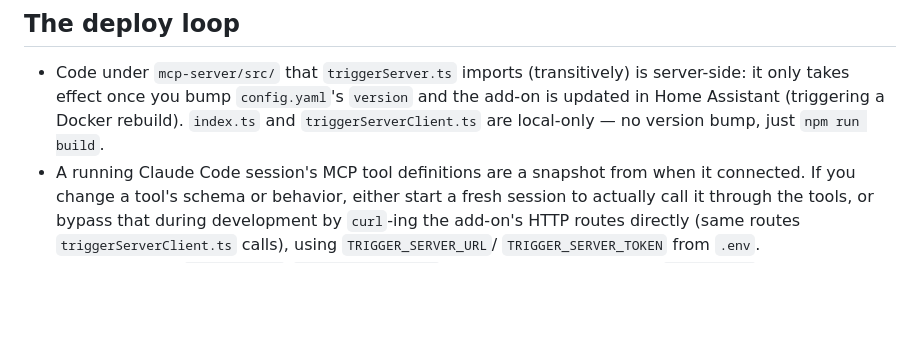
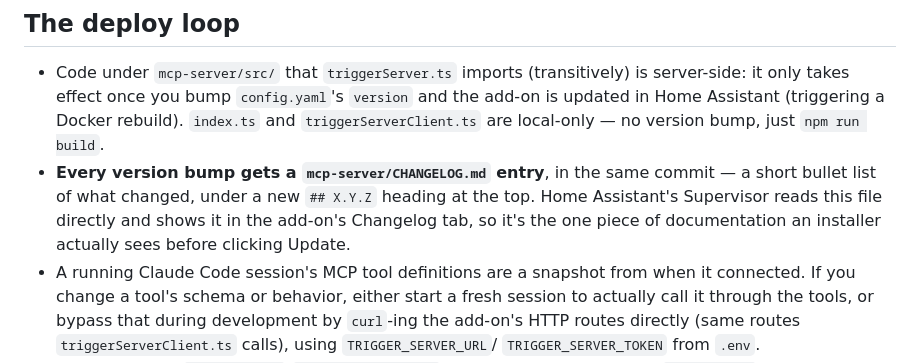
Before and after one commit to davidray/superlights, a Markdown page: CONTRIBUTING.md, the part around the change. Drawn GitHub-style; blank space fills up the shorter version.

```diff
--- a/CONTRIBUTING.md
+++ b/CONTRIBUTING.md
@@ -38,6 +38,11 @@ routes end-to-end, and real WLED hardware to see anything actually light up.
   `version` and the add-on is updated in Home Assistant (triggering a Docker
   rebuild). `index.ts` and `triggerServerClient.ts` are local-only — no
   version bump, just `npm run build`.
+- **Every version bump gets a `mcp-server/CHANGELOG.md` entry**, in the same
+  commit — a short bullet list of what changed, under a new `## X.Y.Z`
+  heading at the top. Home Assistant's Supervisor reads this file directly
+  and shows it in the add-on's Changelog tab, so it's the one piece of
+  documentation an installer actually sees before clicking Update.
 - A running Claude Code session's MCP tool definitions are a snapshot from
   when it connected. If you change a tool's schema or behavior, either start
   a fresh session to actually call it through the tools, or bypass that
```
Also changed, not shown: mcp-server/CHANGELOG.md (added, +99 -0 lines).
